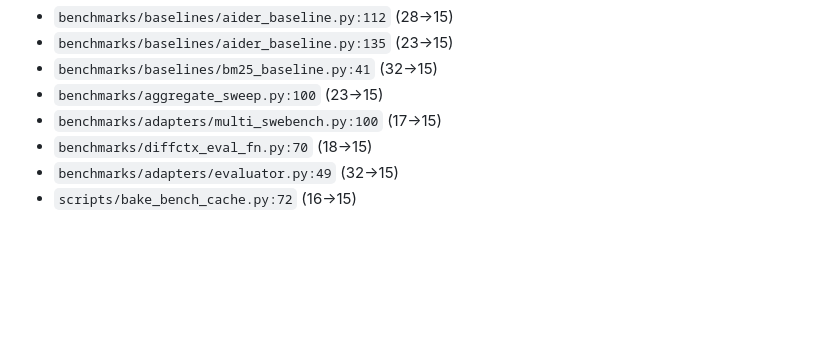
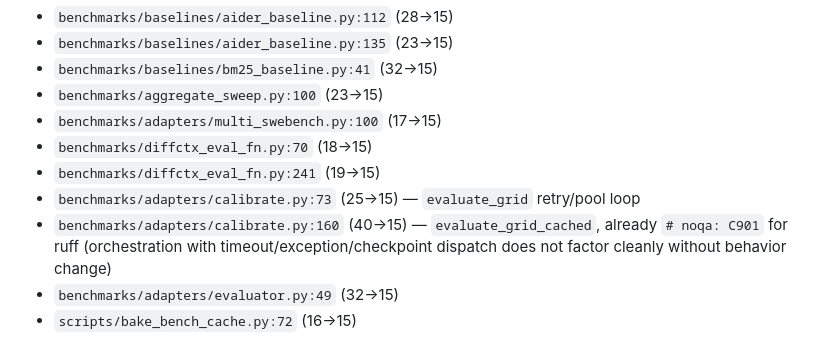
Before and after one commit to nikolay-e/treemapper, a Markdown page: QA.md, the part around the change. Rendered like a GitHub page; blank space fills up the shorter version.

Commit message:
docs(qa): track new S3776 backlog entries (calibrate, eval_fn:241)

```diff
--- a/QA.md
+++ b/QA.md
@@ -213,6 +213,11 @@ this QA pass (touching benchmark code = regression risk on v1 results):
 - `benchmarks/aggregate_sweep.py:100` (23→15)
 - `benchmarks/adapters/multi_swebench.py:100` (17→15)
 - `benchmarks/diffctx_eval_fn.py:70` (18→15)
+- `benchmarks/diffctx_eval_fn.py:241` (19→15)
+- `benchmarks/adapters/calibrate.py:73` (25→15) — `evaluate_grid` retry/pool loop
+- `benchmarks/adapters/calibrate.py:160` (40→15) — `evaluate_grid_cached`, already
+  `# noqa: C901` for ruff (orchestration with timeout/exception/checkpoint dispatch
+  does not factor cleanly without behavior change)
 - `benchmarks/adapters/evaluator.py:49` (32→15)
 - `scripts/bake_bench_cache.py:72` (16→15)
 
```
